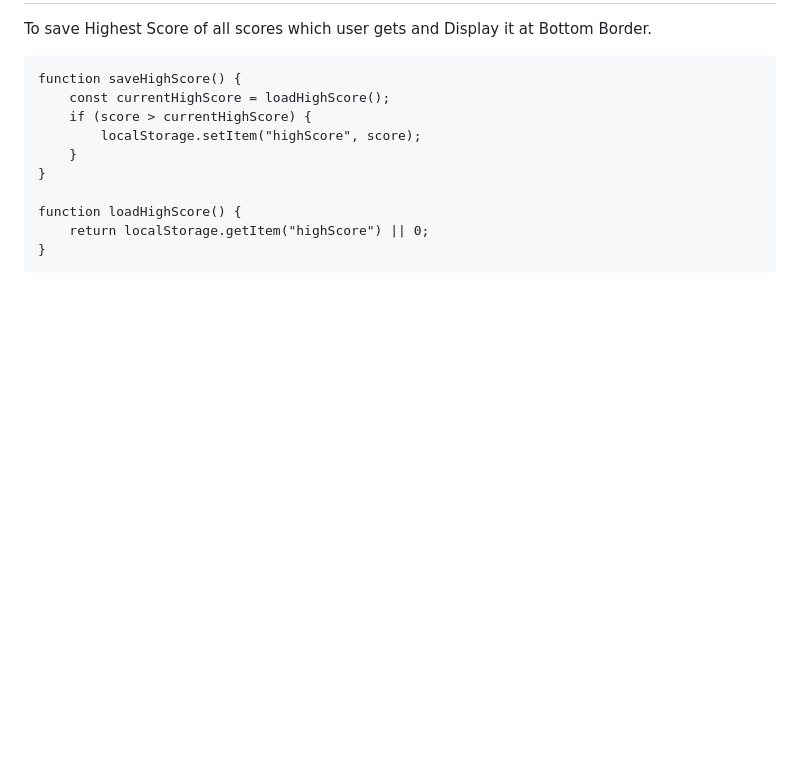
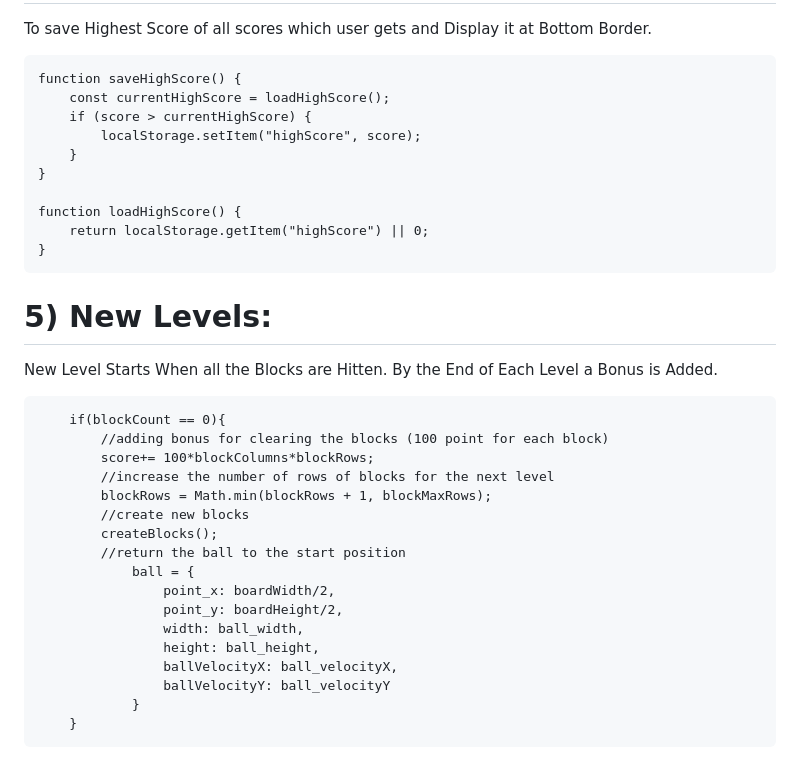
Before and after one commit to aiishaa/Brick-Breaker, a Markdown page: README.md, the part around the change. GitHub-like rendering; blank space fills up the shorter version.

Commit message:
Added New Level Feature

````diff
--- a/README.md
+++ b/README.md
@@ -93,3 +93,25 @@ function loadHighScore() {
     return localStorage.getItem("highScore") || 0;
 }
 ```
+
+# 5) New Levels:
+New Level Starts When all the Blocks are Hitten. By the End of  Each Level a Bonus is Added.
+```
+    if(blockCount == 0){
+        //adding bonus for clearing the blocks (100 point for each block)
+        score+= 100*blockColumns*blockRows;
+        //increase the number of rows of blocks for the next level
+        blockRows = Math.min(blockRows + 1, blockMaxRows);
+        //create new blocks
+        createBlocks();
+        //return the ball to the start position
+            ball = {
+                point_x: boardWidth/2,
+                point_y: boardHeight/2,
+                width: ball_width,
+                height: ball_height,
+                ballVelocityX: ball_velocityX,
+                ballVelocityY: ball_velocityY
+            }
+    }
+```
````
